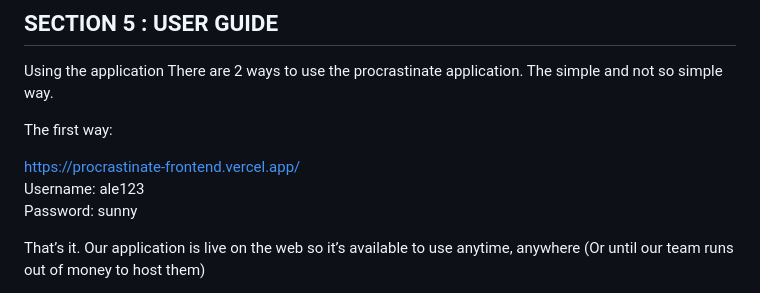
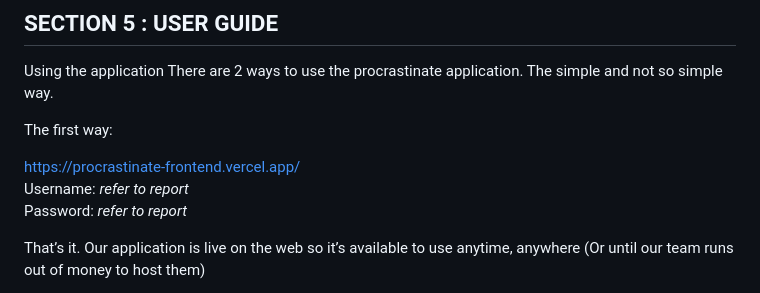
Before and after one commit to Alejandro-houlu/IRS-PM-2024-05-05-IS-GRP-Procrastinate-Stuent_Audio_Text_Processor, a Markdown page: README.md, the part around the change. Rendered like a GitHub page.

Commit message:
clean up

```diff
--- a/README.md
+++ b/README.md
@@ -36,8 +36,8 @@ There are 2 ways to use the procrastinate application. The simple and not so sim
 The first way:
 
 https://procrastinate-frontend.vercel.app/<br/>
-Username: ale123 <br/>
-Password: sunny
+Username: *refer to report* <br/>
+Password: *refer to report*
 
 That’s it. Our application is live on the web so it’s available to use anytime, anywhere (Or until our team runs out of money to host them)
 
```
